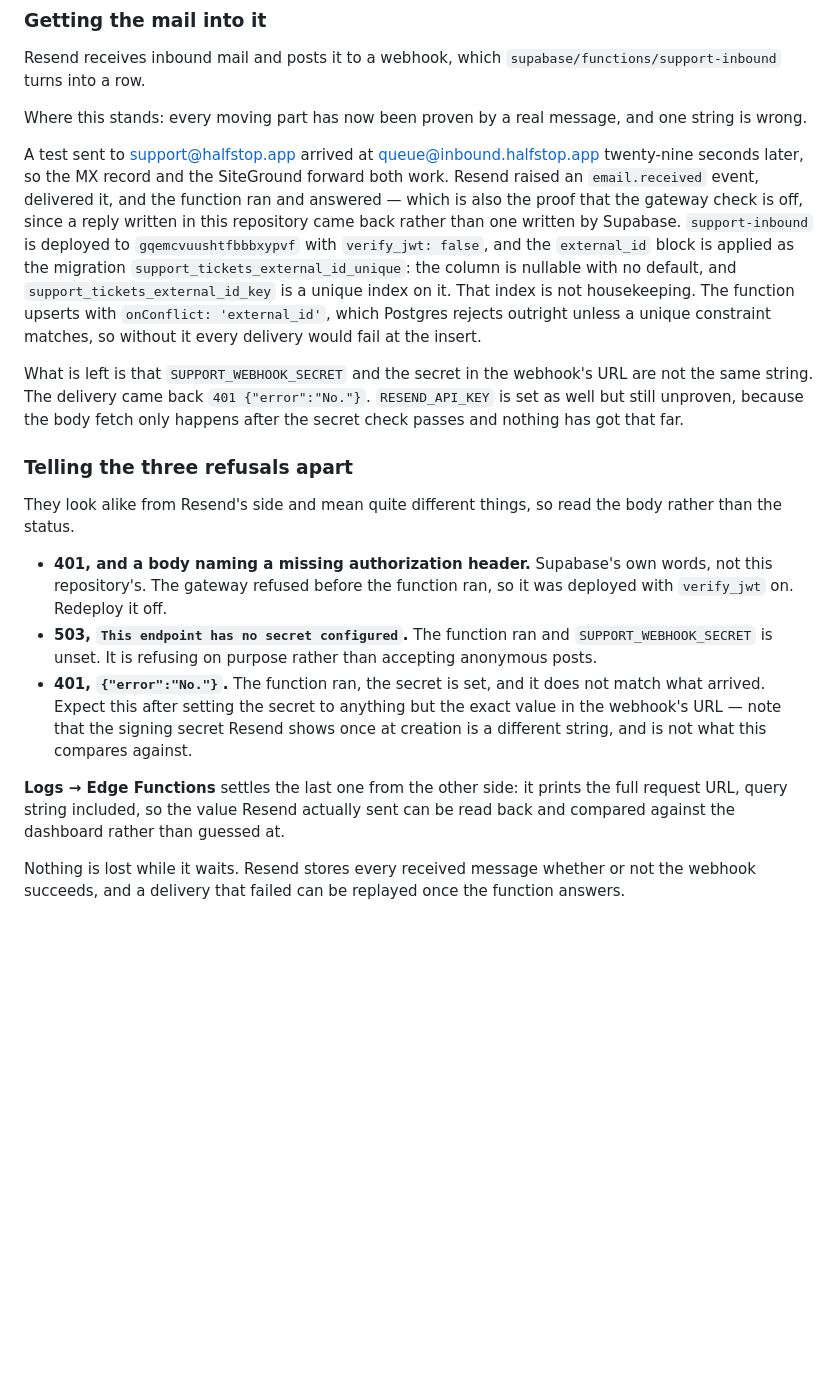
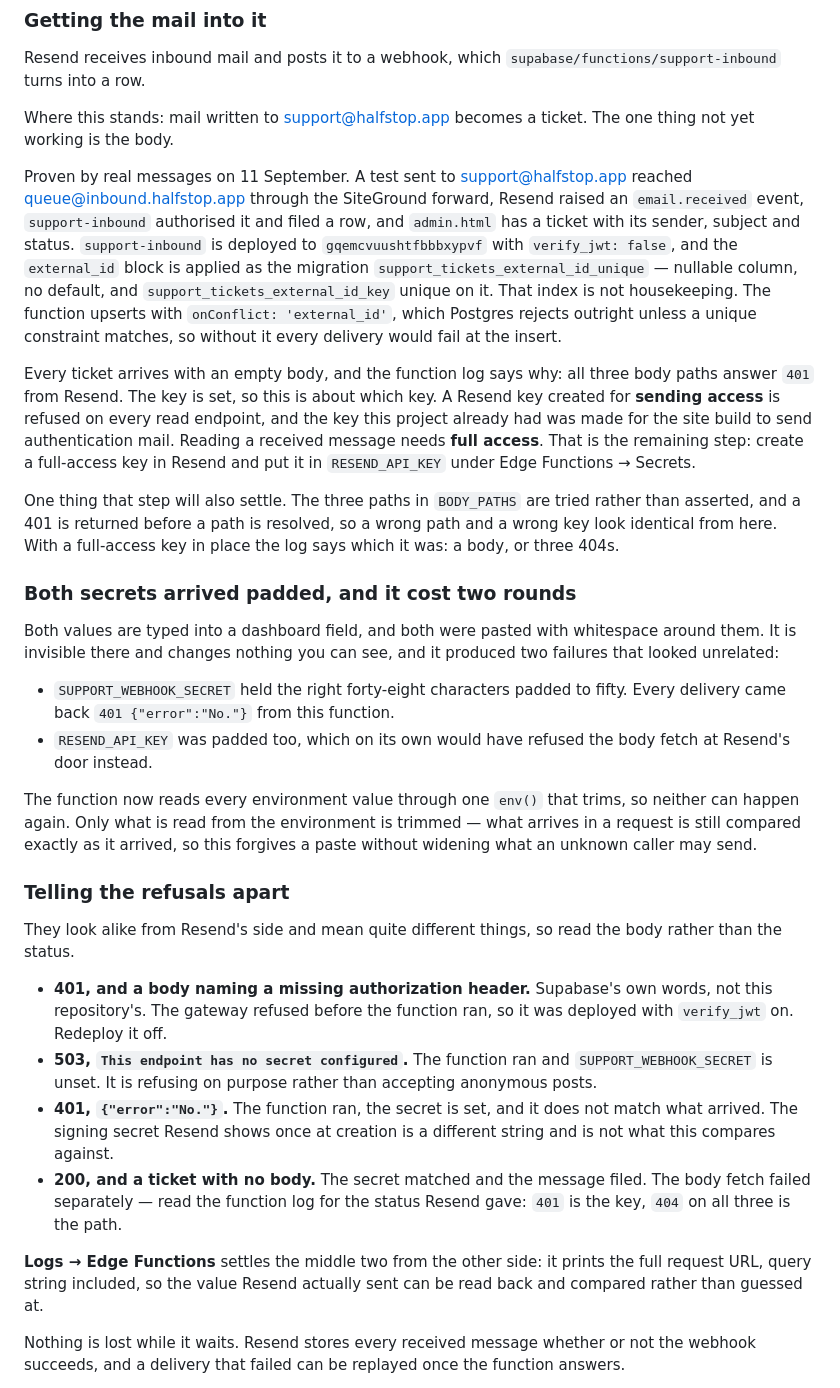
Before and after one commit to shermancahal/Halfstop, a Markdown page: docs/auth-setup.md, the part around the change. GitHub-like rendering; blank space fills up the shorter version.

Commit message:
The queue files tickets; what is left is which Resend key reads the body
Mail to support@halfstop.app is now a row with a sender, a subject and a
status, proven by two messages that went the whole way. The body is empty on
both, and the log is specific about it: all three body paths answer 401 from
Resend rather than 404, which is a key being refused rather than a path being
wrong.

A Resend key scoped to sending access is refused on every read endpoint, and
the key this project had was made for the site build to send authentication
mail. Reading received mail wants full access, so that is the remaining step
and it is one field.

Also recorded: the 401-with-no-body case now has a line of its own in the
refusals section, because it is the one that looks like success. The webhook
answered 200, the ticket is in the queue, and only the log says the message
itself never made it.

Co-Authored-By: Claude Opus 5 <noreply@anthropic.com>
Claude-Session: https://claude.ai/code/session_01Qhzw46A8om2eAgHnTv6yoc

```diff
--- a/docs/auth-setup.md
+++ b/docs/auth-setup.md
@@ -382,28 +382,51 @@ it. The page is not secret and does not need to be.
 Resend receives inbound mail and posts it to a webhook, which
 `supabase/functions/support-inbound` turns into a row.
 
-Where this stands: every moving part has now been proven by a real message,
-and one string is wrong.
+Where this stands: mail written to support@halfstop.app becomes a ticket. The
+one thing not yet working is the body.
 
-A test sent to support@halfstop.app arrived at queue@inbound.halfstop.app
-twenty-nine seconds later, so the MX record and the SiteGround forward both
-work. Resend raised an `email.received` event, delivered it, and the function
-ran and answered — which is also the proof that the gateway check is off, since
-a reply written in this repository came back rather than one written by
-Supabase. `support-inbound` is deployed to `gqemcvuushtfbbbxypvf` with
+Proven by real messages on 11 September. A test sent to support@halfstop.app
+reached queue@inbound.halfstop.app through the SiteGround forward, Resend
+raised an `email.received` event, `support-inbound` authorised it and filed a
+row, and `admin.html` has a ticket with its sender, subject and status.
+`support-inbound` is deployed to `gqemcvuushtfbbbxypvf` with
 `verify_jwt: false`, and the `external_id` block is applied as the migration
-`support_tickets_external_id_unique`: the column is nullable with no default,
-and `support_tickets_external_id_key` is a unique index on it. That index is
-not housekeeping. The function upserts with `onConflict: 'external_id'`, which
-Postgres rejects outright unless a unique constraint matches, so without it
-every delivery would fail at the insert.
+`support_tickets_external_id_unique` — nullable column, no default, and
+`support_tickets_external_id_key` unique on it. That index is not housekeeping.
+The function upserts with `onConflict: 'external_id'`, which Postgres rejects
+outright unless a unique constraint matches, so without it every delivery would
+fail at the insert.
 
-What is left is that `SUPPORT_WEBHOOK_SECRET` and the secret in the webhook's
-URL are not the same string. The delivery came back `401 {"error":"No."}`.
-`RESEND_API_KEY` is set as well but still unproven, because the body fetch only
-happens after the secret check passes and nothing has got that far.
+Every ticket arrives with an empty body, and the function log says why: all
+three body paths answer `401` from Resend. The key is set, so this is about
+which key. A Resend key created for **sending access** is refused on every
+read endpoint, and the key this project already had was made for the site build
+to send authentication mail. Reading a received message needs **full access**.
+That is the remaining step: create a full-access key in Resend and put it in
+`RESEND_API_KEY` under Edge Functions → Secrets.
 
-### Telling the three refusals apart
+One thing that step will also settle. The three paths in `BODY_PATHS` are
+tried rather than asserted, and a 401 is returned before a path is resolved, so
+a wrong path and a wrong key look identical from here. With a full-access key
+in place the log says which it was: a body, or three 404s.
+
+### Both secrets arrived padded, and it cost two rounds
+
+Both values are typed into a dashboard field, and both were pasted with
+whitespace around them. It is invisible there and changes nothing you can see,
+and it produced two failures that looked unrelated:
+
+- `SUPPORT_WEBHOOK_SECRET` held the right forty-eight characters padded to
+  fifty. Every delivery came back `401 {"error":"No."}` from this function.
+- `RESEND_API_KEY` was padded too, which on its own would have refused the body
+  fetch at Resend's door instead.
+
+The function now reads every environment value through one `env()` that trims,
+so neither can happen again. Only what is read from the environment is
+trimmed — what arrives in a request is still compared exactly as it arrived, so
+this forgives a paste without widening what an unknown caller may send.
+
+### Telling the refusals apart
 
 They look alike from Resend's side and mean quite different things, so read the
 body rather than the status.
@@ -415,14 +438,15 @@ body rather than the status.
   `SUPPORT_WEBHOOK_SECRET` is unset. It is refusing on purpose rather than
   accepting anonymous posts.
 - **401, `{"error":"No."}`.** The function ran, the secret is set, and it does
-  not match what arrived. Expect this after setting the secret to anything but
-  the exact value in the webhook's URL — note that the signing secret Resend
-  shows once at creation is a different string, and is not what this compares
-  against.
+  not match what arrived. The signing secret Resend shows once at creation is a
+  different string and is not what this compares against.
+- **200, and a ticket with no body.** The secret matched and the message filed.
+  The body fetch failed separately — read the function log for the status
+  Resend gave: `401` is the key, `404` on all three is the path.
 
-**Logs → Edge Functions** settles the last one from the other side: it prints
+**Logs → Edge Functions** settles the middle two from the other side: it prints
 the full request URL, query string included, so the value Resend actually sent
-can be read back and compared against the dashboard rather than guessed at.
+can be read back and compared rather than guessed at.
 
 Nothing is lost while it waits. Resend stores every received message whether or
 not the webhook succeeds, and a delivery that failed can be replayed once the
```
